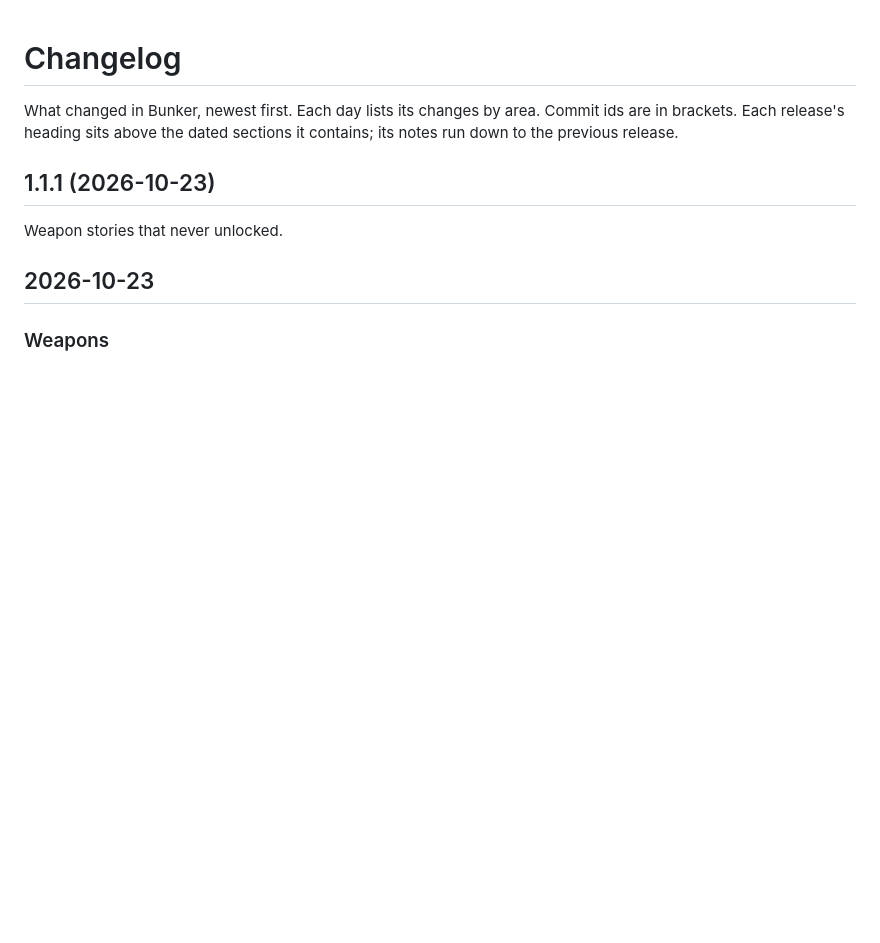
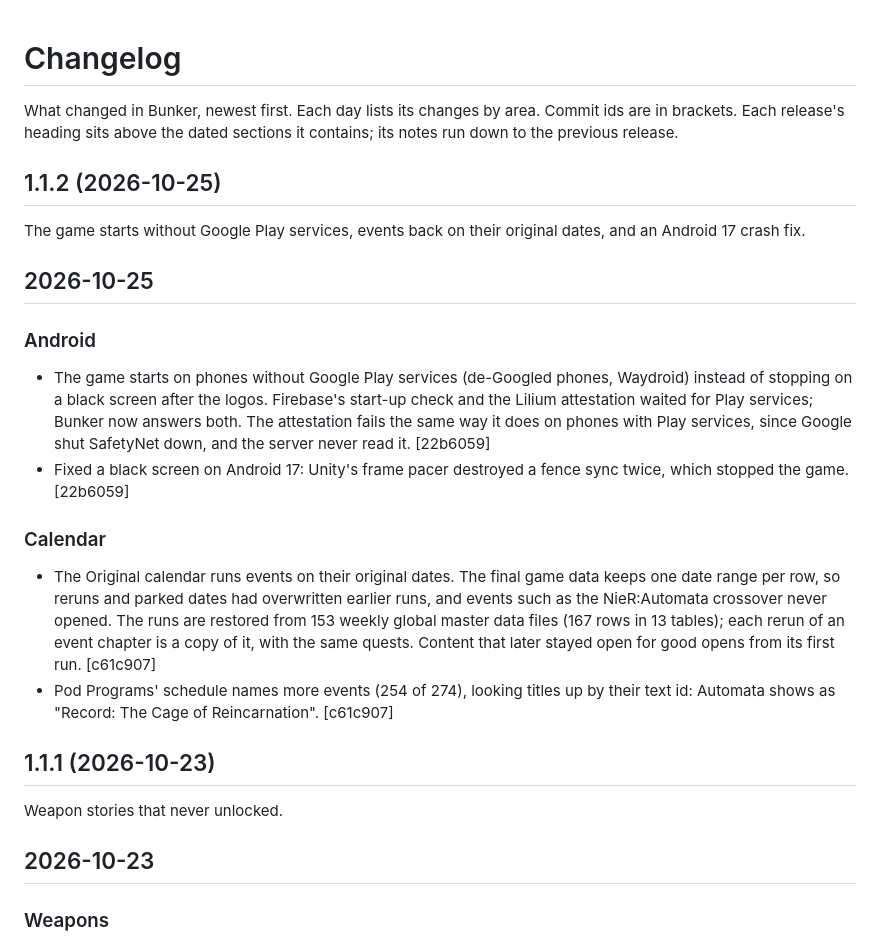
Before and after one commit to veritr1x/bunker, a Markdown page: CHANGELOG.md, the part around the change. Rendered like a GitHub page; blank space fills up the shorter version.

Commit message:
Changelog: Play services, EGL sync, original event dates

```diff
--- a/CHANGELOG.md
+++ b/CHANGELOG.md
@@ -3,6 +3,35 @@
 What changed in Bunker, newest first. Each day lists its changes by area.
 Commit ids are in brackets. Each release's heading sits above the dated
 sections it contains; its notes run down to the previous release.
+
+## 1.1.2 (2026-10-25)
+
+The game starts without Google Play services, events back on their
+original dates, and an Android 17 crash fix.
+
+## 2026-10-25
+
+### Android
+- The game starts on phones without Google Play services (de-Googled
+  phones, Waydroid) instead of stopping on a black screen after the
+  logos. Firebase's start-up check and the Lilium attestation waited for
+  Play services; Bunker now answers both. The attestation fails the same
+  way it does on phones with Play services, since Google shut SafetyNet
+  down, and the server never read it. [22b6059]
+- Fixed a black screen on Android 17: Unity's frame pacer destroyed a
+  fence sync twice, which stopped the game. [22b6059]
+
+### Calendar
+- The Original calendar runs events on their original dates. The final
+  game data keeps one date range per row, so reruns and parked dates had
+  overwritten earlier runs, and events such as the NieR:Automata
+  crossover never opened. The runs are restored from 153 weekly global
+  master data files (167 rows in 13 tables); each rerun of an event
+  chapter is a copy of it, with the same quests. Content that later
+  stayed open for good opens from its first run. [c61c907]
+- Pod Programs' schedule names more events (254 of 274), looking titles
+  up by their text id: Automata shows as "Record: The Cage of
+  Reincarnation". [c61c907]
 
 ## 1.1.1 (2026-10-23)
 
```
